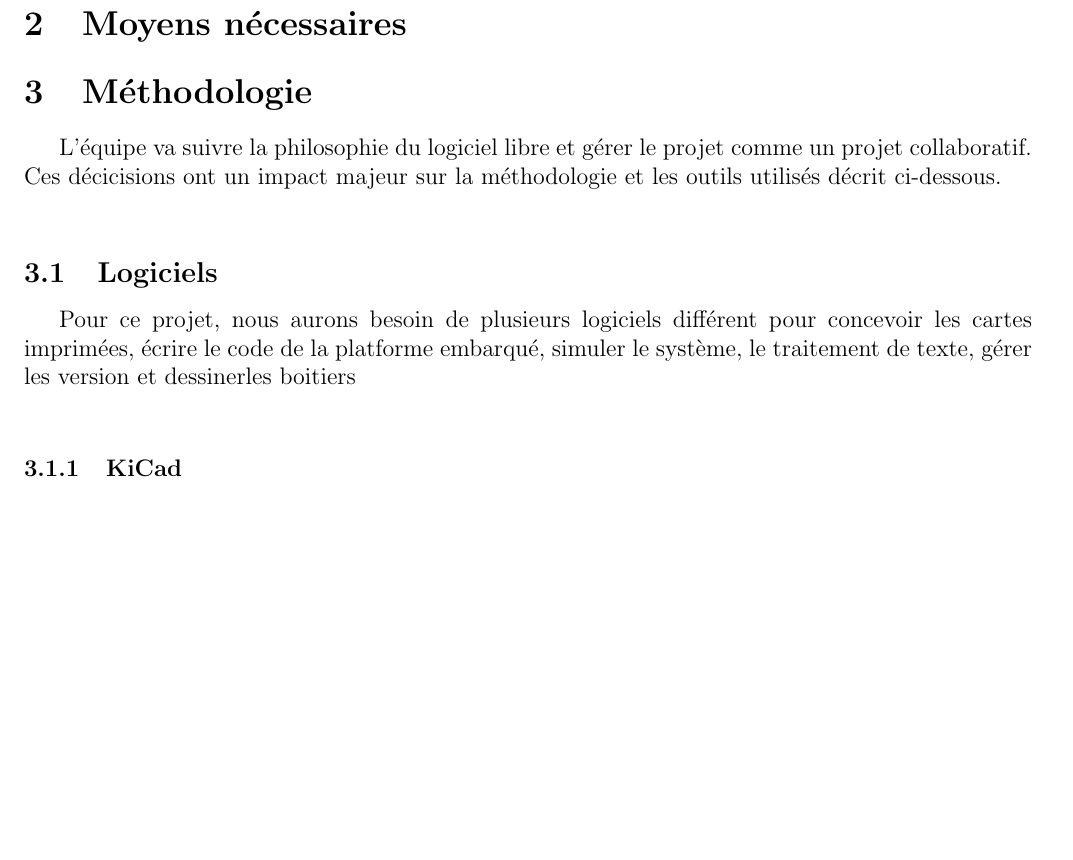
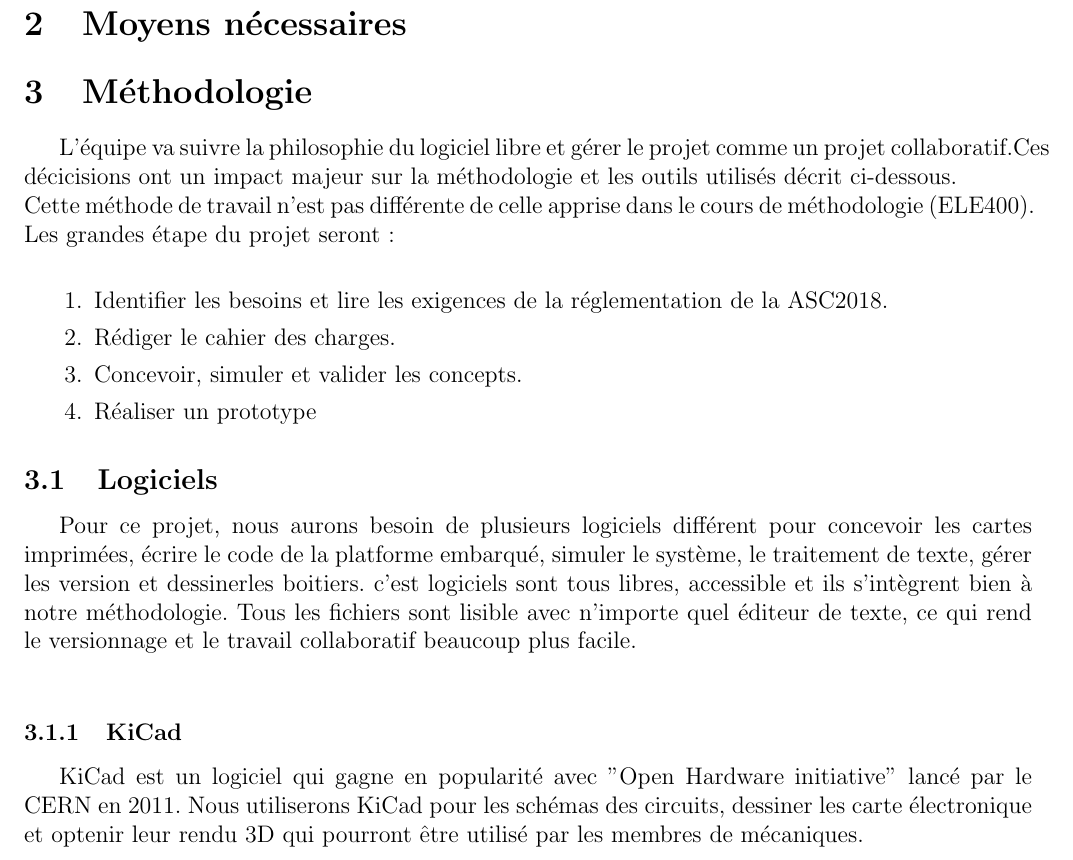
Before and after one commit to chrisdsa/BMS, a LaTeX document (DOC/Proposition de projet/Main.tex, which reads DOC/Proposition de projet/Methodologie.tex): part of page 2 of 3, cut so that both start at the same text, the shorter picture padded with empty space. Compiled offline with pdfLaTeX.

Commit message:
work in progress

```diff
--- a/DOC/Proposition de projet/Methodologie.tex
+++ b/DOC/Proposition de projet/Methodologie.tex
@@ -1,16 +1,33 @@
 \section{Méthodologie}
-L'équipe va suivre la philosophie du logiciel libre et gérer le projet comme un projet collaboratif. Ces décicisions
+L'équipe va suivre la philosophie du logiciel libre et gérer le projet comme un projet collaboratif.Ces décicisions
 ont un impact majeur sur la méthodologie et les outils utilisés décrit ci-dessous. \\
+Cette méthode de travail n'est pas différente de celle apprise dans le cours de méthodologie (ELE400). Les grandes étape du projet seront : \\
+\begin{enumerate}
+	\item Identifier les besoins et lire les exigences de la réglementation de la ASC2018.
+	\item Rédiger le cahier des charges.
+	\item Concevoir, simuler et valider les concepts.
+	\item Réaliser un prototype
+\end{enumerate}
 
 \subsection{Logiciels}
-Pour ce projet, nous aurons besoin de plusieurs logiciels différent pour concevoir les cartes imprimées, écrire le code de la platforme embarqué, simuler le système, le traitement de texte, gérer les version et dessinerles boitiers\\
+Pour ce projet, nous aurons besoin de plusieurs logiciels différent pour concevoir les cartes imprimées, écrire le code de la platforme embarqué, simuler le système, le traitement de texte, gérer les version et dessinerles boitiers. c'est logiciels sont tous libres, accessible et ils s'intègrent bien à notre méthodologie. Tous les fichiers sont lisible avec n'importe quel éditeur de texte, ce qui rend le versionnage et le travail collaboratif beaucoup plus facile.\\
 
 \subsubsection{KiCad}
+KiCad est un logiciel qui gagne en popularité avec "Open Hardware initiative" lancé par le CERN en 2011. Nous utiliserons KiCad pour les schémas des circuits, dessiner les carte électronique et optenir
+leur rendu 3D qui pourront être utilisé par les membres de mécaniques.
 
 \subsubsection{Eclipse IDE}
+
+
 \subsubsection{Octave}
+
+
 \subsubsection{LaTeX}
+
+
 \subsubsection{Git}
+
+
 \subsubsection{OpenSCAD}
 
 
```
Also changed, not shown: DOC/Proposition de projet/Main.pdf.
